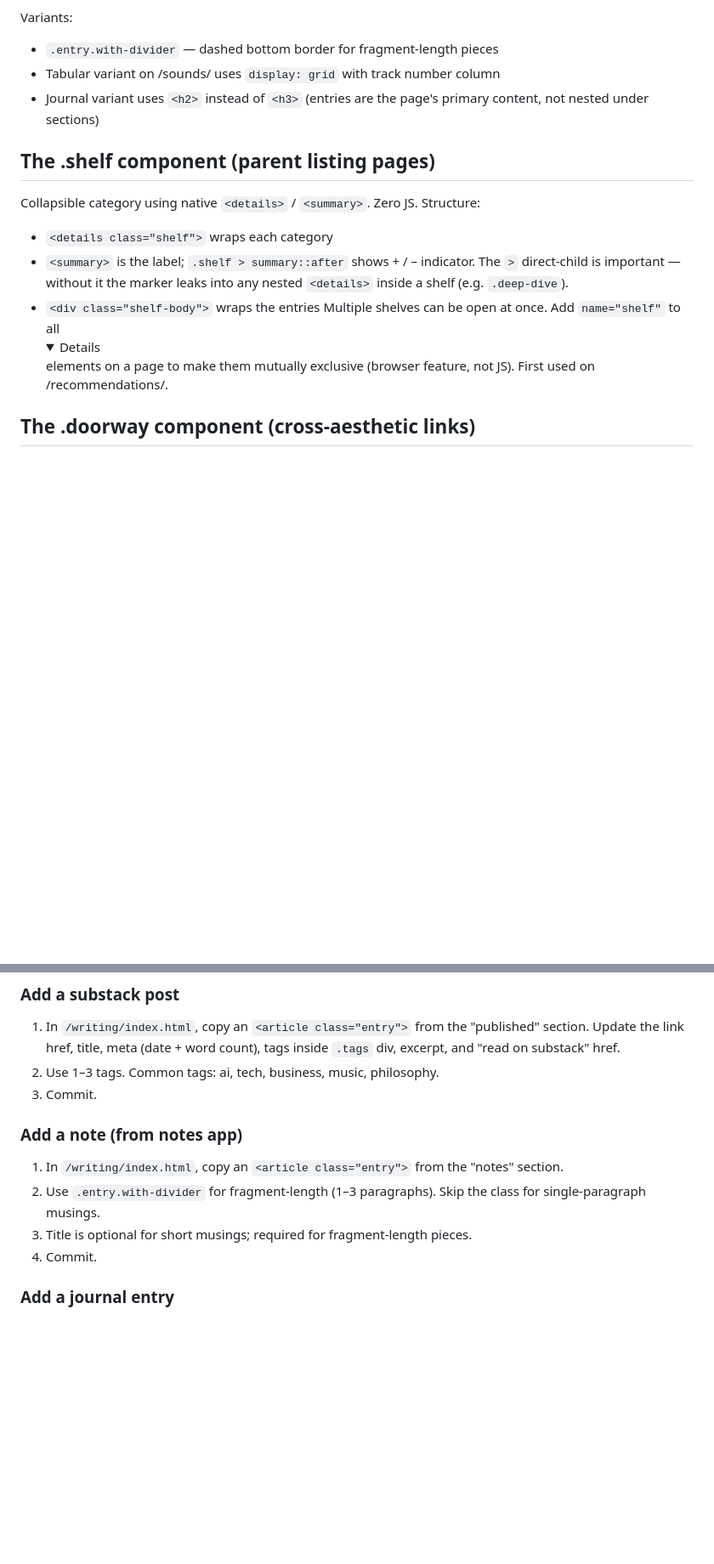
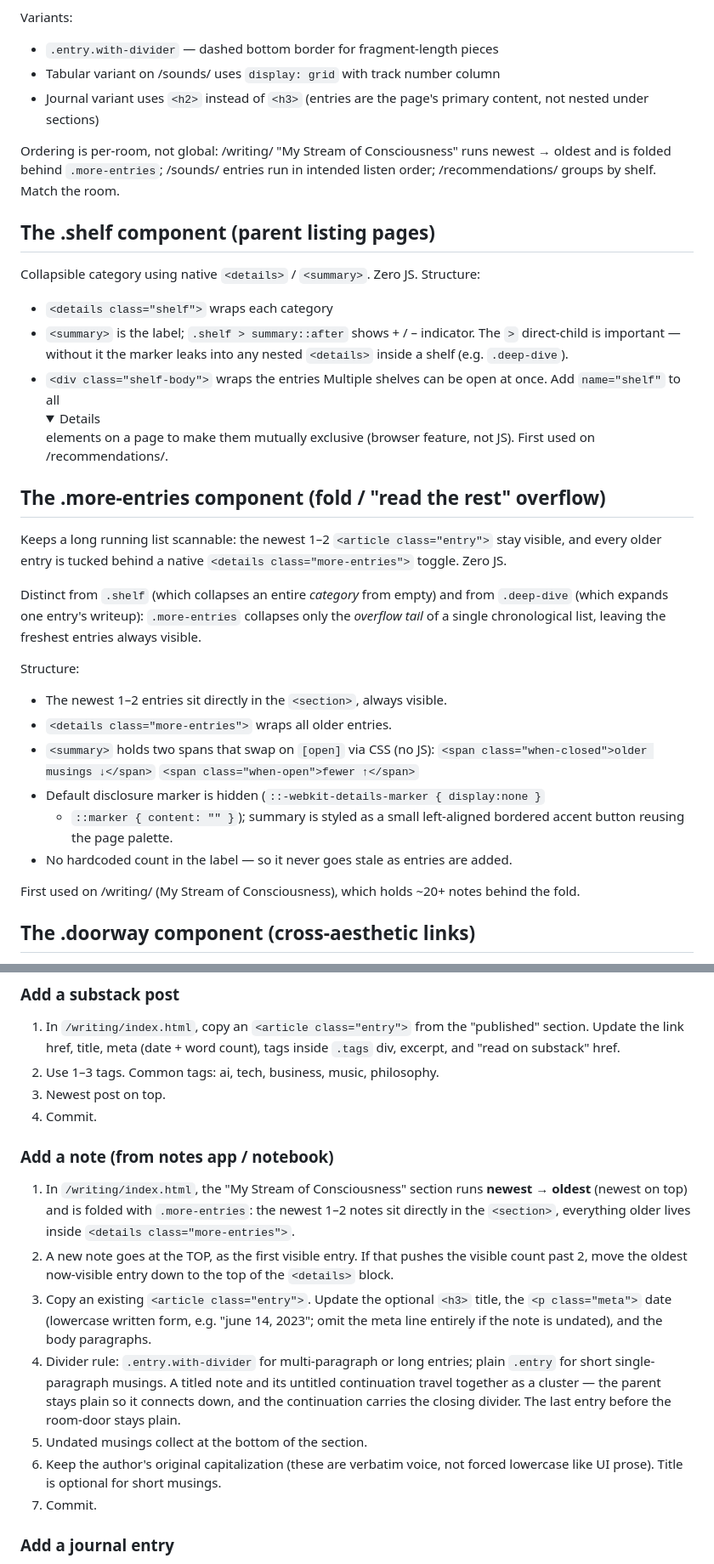
Before and after one commit to jonahsworkshop/jonahsworkshop.github.io, a Markdown page: CLAUDE.md, 2 parts joined by grey strips. Shown at 85% size. GitHub-like rendering; folded sections open; blank space fills up the shorter version.

```diff
--- a/CLAUDE.md
+++ b/CLAUDE.md
@@ -94,6 +94,10 @@ Variants:
 - Journal variant uses `<h2>` instead of `<h3>` (entries are the page's
   primary content, not nested under sections)
 
+Ordering is per-room, not global: /writing/ "My Stream of Consciousness" runs
+newest → oldest and is folded behind `.more-entries`; /sounds/ entries run in
+intended listen order; /recommendations/ groups by shelf. Match the room.
+
 ## The .shelf component (parent listing pages)
 Collapsible category using native `<details>` / `<summary>`. Zero JS.
 Structure:
@@ -105,6 +109,30 @@ Structure:
 Multiple shelves can be open at once. Add `name="shelf"` to all <details>
 elements on a page to make them mutually exclusive (browser feature, not JS).
 First used on /recommendations/.
+
+## The .more-entries component (fold / "read the rest" overflow)
+Keeps a long running list scannable: the newest 1–2 `<article class="entry">`
+stay visible, and every older entry is tucked behind a native
+`<details class="more-entries">` toggle. Zero JS.
+
+Distinct from `.shelf` (which collapses an entire *category* from empty) and
+from `.deep-dive` (which expands one entry's writeup): `.more-entries`
+collapses only the *overflow tail* of a single chronological list, leaving the
+freshest entries always visible.
+
+Structure:
+- The newest 1–2 entries sit directly in the `<section>`, always visible.
+- `<details class="more-entries">` wraps all older entries.
+- `<summary>` holds two spans that swap on `[open]` via CSS (no JS):
+  `<span class="when-closed">older musings ↓</span>`
+  `<span class="when-open">fewer ↑</span>`
+- Default disclosure marker is hidden (`::-webkit-details-marker { display:none }`
+  + `::marker { content: "" }`); summary is styled as a small left-aligned
+  bordered accent button reusing the page palette.
+- No hardcoded count in the label — so it never goes stale as entries are added.
+
+First used on /writing/ (My Stream of Consciousness), which holds ~20+ notes
+behind the fold.
 
 ## The .doorway component (cross-aesthetic links)
 A large bordered card used to link from one room to a tonally different
@@ -216,15 +244,30 @@ never touch the JS.
    "published" section. Update the link href, title, meta (date + word count),
    tags inside `.tags` div, excerpt, and "read on substack" href.
 2. Use 1–3 tags. Common tags: ai, tech, business, music, philosophy.
-3. Commit.
+3. Newest post on top.
+4. Commit.
 
-### Add a note (from notes app)
-1. In `/writing/index.html`, copy an `<article class="entry">` from the
-   "notes" section.
-2. Use `.entry.with-divider` for fragment-length (1–3 paragraphs). Skip
-   the class for single-paragraph musings.
-3. Title is optional for short musings; required for fragment-length pieces.
-4. Commit.
+### Add a note (from notes app / notebook)
+1. In `/writing/index.html`, the "My Stream of Consciousness" section runs
+   **newest → oldest** (newest on top) and is folded with `.more-entries`:
+   the newest 1–2 notes sit directly in the `<section>`, everything older
+   lives inside `<details class="more-entries">`.
+2. A new note goes at the TOP, as the first visible entry. If that pushes the
+   visible count past 2, move the oldest now-visible entry down to the top of
+   the `<details>` block.
+3. Copy an existing `<article class="entry">`. Update the optional `<h3>`
+   title, the `<p class="meta">` date (lowercase written form, e.g.
+   "june 14, 2023"; omit the meta line entirely if the note is undated), and
+   the body paragraphs.
+4. Divider rule: `.entry.with-divider` for multi-paragraph or long entries;
+   plain `.entry` for short single-paragraph musings. A titled note and its
+   untitled continuation travel together as a cluster — the parent stays plain
+   so it connects down, and the continuation carries the closing divider. The
+   last entry before the room-door stays plain.
+5. Undated musings collect at the bottom of the section.
+6. Keep the author's original capitalization (these are verbatim voice, not
+   forced lowercase like UI prose). Title is optional for short musings.
+7. Commit.
 
 ### Add a journal entry
 1. In `/writing/journal/index.html`, copy an `<article class="entry">` block.
```
Also changed, not shown: other parts of CLAUDE.md (+11 -1 lines).
